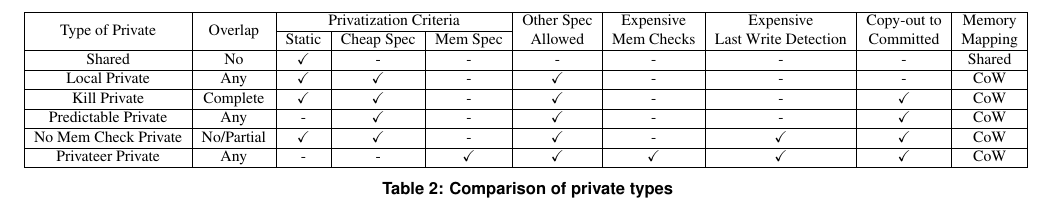
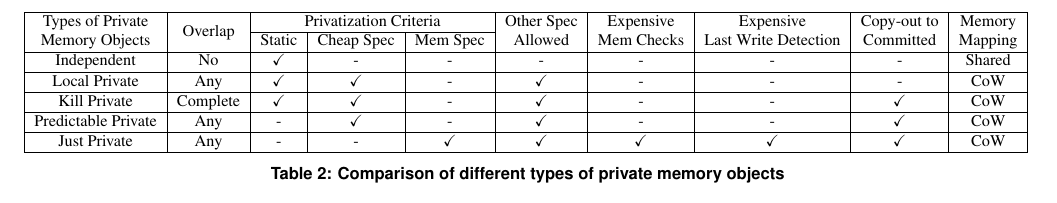
Before and after one commit to PrincetonUniversity/cpf, a LaTeX document (doc/paper.tex, which reads doc/private_types.tex): part of page 4 of 7, cut so that both start at the same text. Compiled offline with pdfLaTeX; a LaTeX package or settings file that is missing is left out.

Commit message:
Updated private types table

```diff
--- a/doc/private_types.tex
+++ b/doc/private_types.tex
@@ -4,7 +4,8 @@
 \resizebox{\textwidth}{!}{%
 \begin{tabular}{|c|c|c|c|c|c|c|c|c|c|c|}
 \hline
-\multirow{2}{*}{Type of Private} & \multirow{2}{*}{Overlap} &
+\multirow{2}{*}{\begin{tabular}[c]{@{}c@{}}Types of Private \\Memory Objects
+\end{tabular}} & \multirow{2}{*}{Overlap} &
 \multicolumn{3}{c|}{Privatization Criteria} &
 \multirow{2}{*}{\begin{tabular}[c]{@{}c@{}}Other Spec \\ Allowed\end{tabular}}
 & \multirow{2}{*}{\begin{tabular}[c]{@{}c@{}}Expensive\\
@@ -17,19 +18,21 @@ Committed\end{tabular}}
 Mapping\end{tabular}}
 \\ \cline{3-5}
  &  & Static & Cheap Spec & Mem Spec &  &  &  &  & \\ \hline
-Shared & No & $\checkmark$ & - & - & - & - & - & - & Shared \\ \hline
+Independent & No & $\checkmark$ & - & - & - & - & - & - & Shared \\ \hline
 Local Private & Any & $\checkmark$ & $\checkmark$ & - & $\checkmark$ & - & - & - & CoW \\ \hline
 Kill Private & Complete & $\checkmark$ & $\checkmark$ & - & $\checkmark$ & - & - & $\checkmark$ & CoW \\ \hline
 Predictable Private & Any & - & $\checkmark$ & - & $\checkmark$ & - & - & $\checkmark$ & CoW \\ \hline
-No Mem Check Private & No/Partial & $\checkmark$ & $\checkmark$ & - & $\checkmark$ & - & $\checkmark$ & $\checkmark$ & CoW  \\ \hline
-Privateer Private & Any & - & - & $\checkmark$ & $\checkmark$ & $\checkmark$ & $\checkmark$ & $\checkmark$ & CoW \\ \hline
+%No Mem Check Private & No/Partial & $\checkmark$ & $\checkmark$ & - & $\checkmark$ & - & $\checkmark$ & $\checkmark$ & CoW  \\ \hline
+Just Private & Any & - & - & $\checkmark$ & $\checkmark$ & $\checkmark$ & $\checkmark$ & $\checkmark$ & CoW \\ \hline
 \end{tabular}
 }
 \caption{
-    Comparison of private types
+    Comparison of different types of private memory objects
  }
 \label{tab:priv_types}
 \end{table*}
+
+%TODO: remove overlap? and change name of kill-private
 
 %\begin{tabular}{|c|c|c|c|c|c|c|c|c|}
 %  \hline
```
